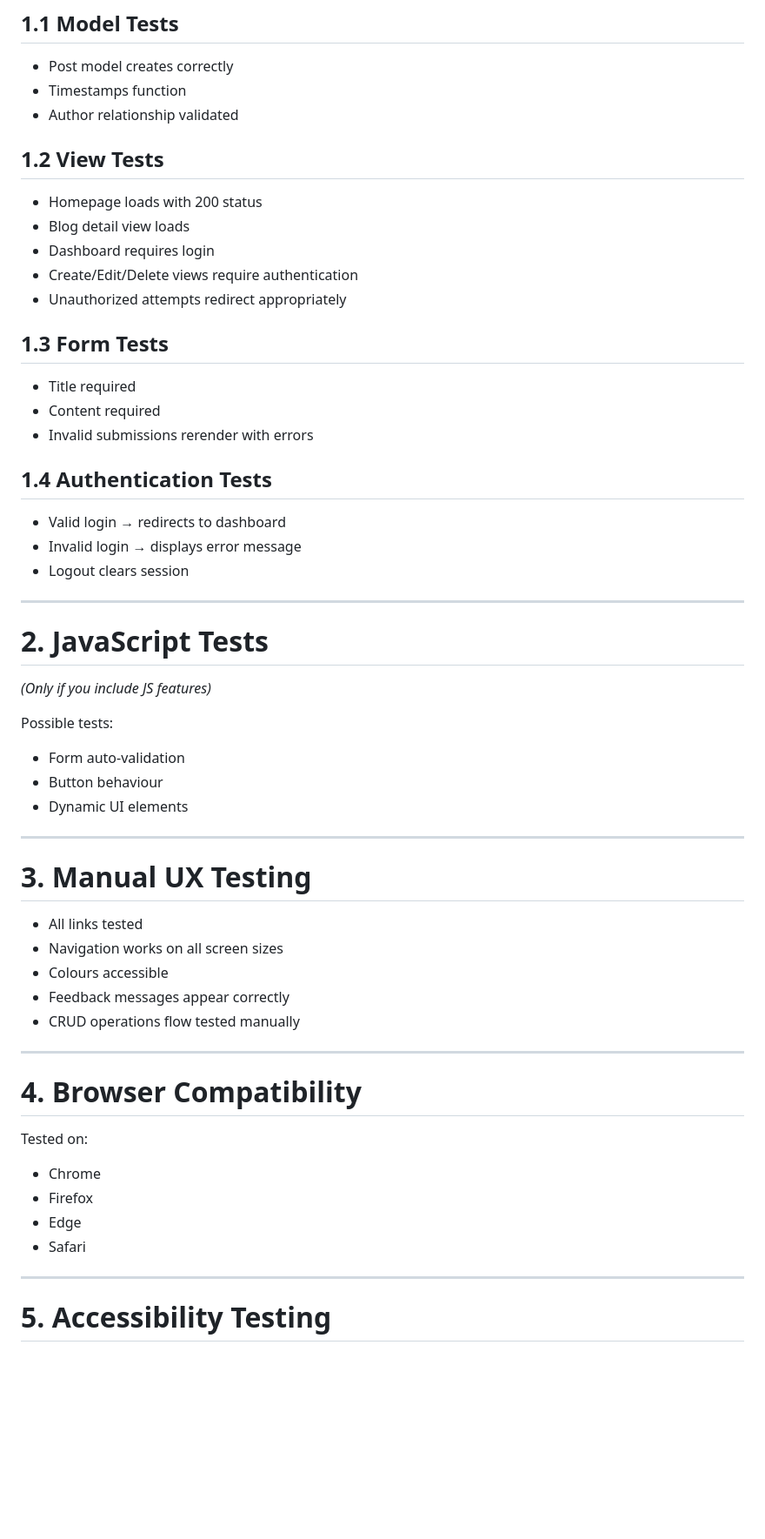
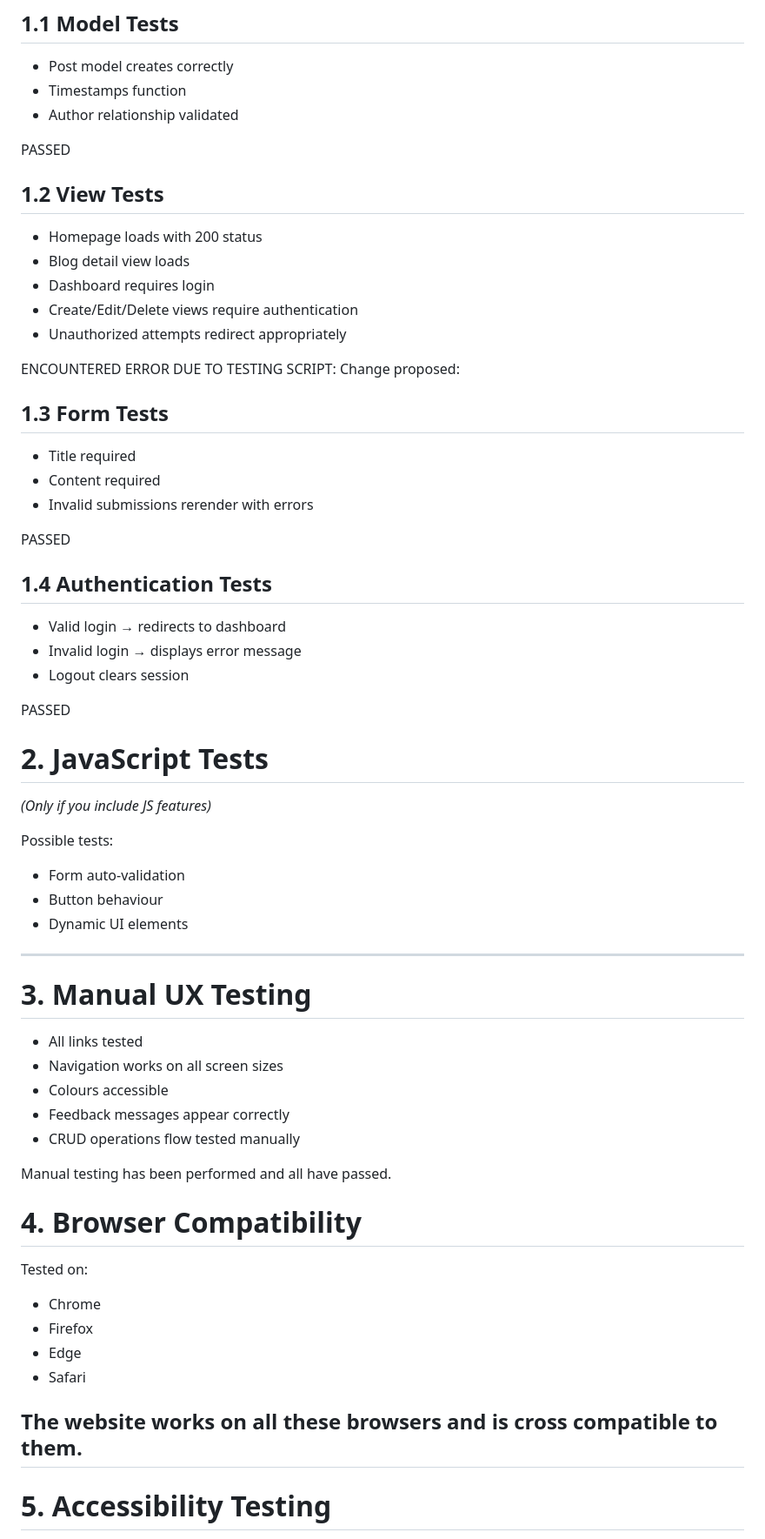
Before and after one commit to Uche05/mathsisitDjBlog, a Markdown page: TESTING.md, the part around the change printed below. Shown: that part at 87% size. Rendered like a GitHub page; blank space fills up the shorter version.

```diff
--- a/TESTING.md
+++ b/TESTING.md
@@ -35,6 +35,8 @@ This file documents all testing practices performed for the project, fulfilling
 * Timestamps function
 * Author relationship validated
 
+PASSED
+
 ## 1.2 View Tests
 
 * Homepage loads with 200 status
@@ -43,11 +45,16 @@ This file documents all testing practices performed for the project, fulfilling
 * Create/Edit/Delete views require authentication
 * Unauthorized attempts redirect appropriately
 
+ENCOUNTERED ERROR DUE TO TESTING SCRIPT:
+Change proposed:
+
 ## 1.3 Form Tests
 
 * Title required
 * Content required
 * Invalid submissions rerender with errors
+
+PASSED
 
 ## 1.4 Authentication Tests
 
@@ -55,7 +62,7 @@ This file documents all testing practices performed for the project, fulfilling
 * Invalid login → displays error message
 * Logout clears session
 
----
+PASSED
 
 # 2. JavaScript Tests
 
@@ -69,6 +76,7 @@ Possible tests:
 
 ---
 
+
 # 3. Manual UX Testing
 
 * All links tested
@@ -77,7 +85,7 @@ Possible tests:
 * Feedback messages appear correctly
 * CRUD operations flow tested manually
 
----
+Manual testing has been performed and all have passed.
 
 # 4. Browser Compatibility
 
@@ -88,6 +96,7 @@ Tested on:
 * Edge
 * Safari
 
+The website works on all these browsers and is cross compatible to them.
 ---
 
 # 5. Accessibility Testing
```
Also changed, not shown: other parts of TESTING.md (+61 -3 lines), documentation/cssval.png (added).
